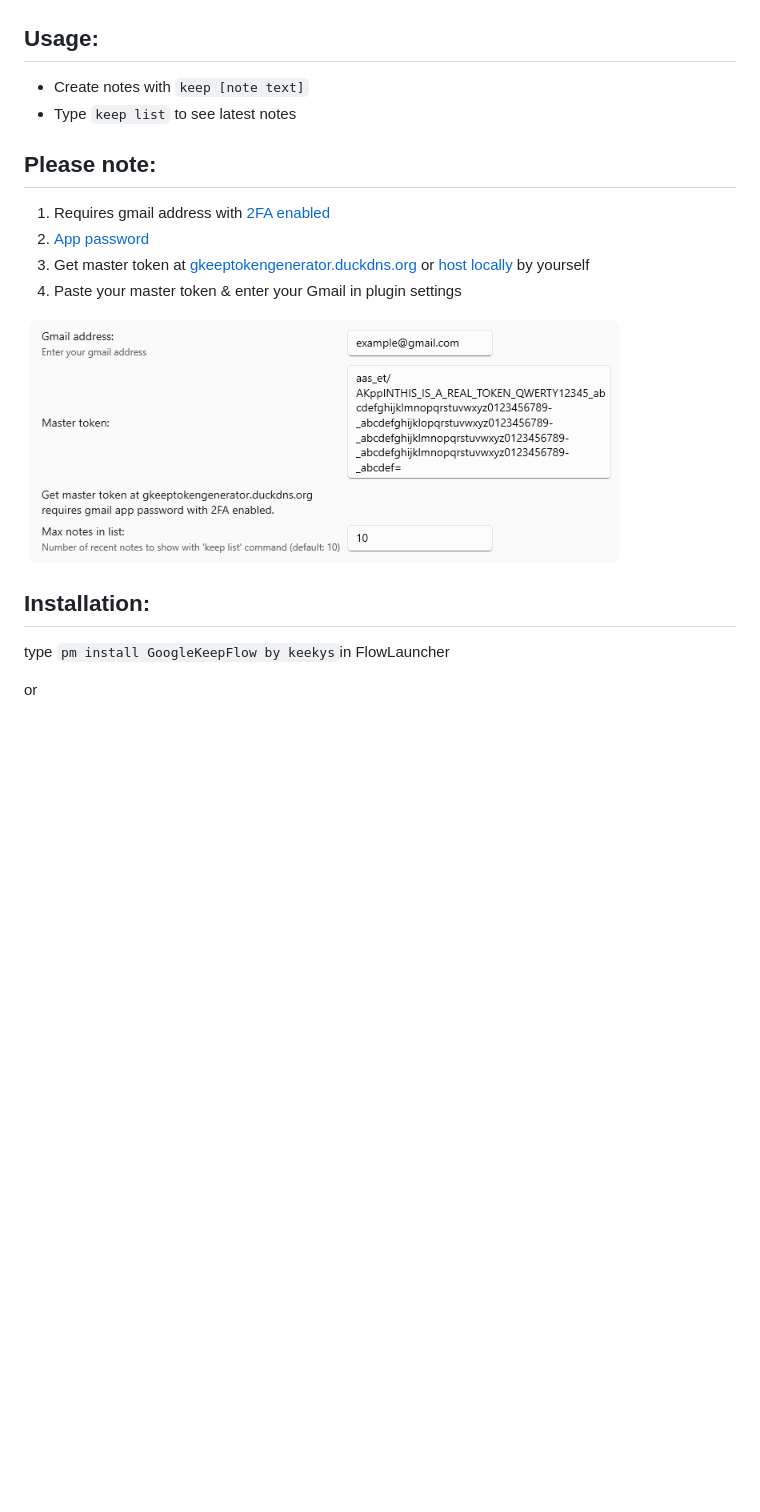
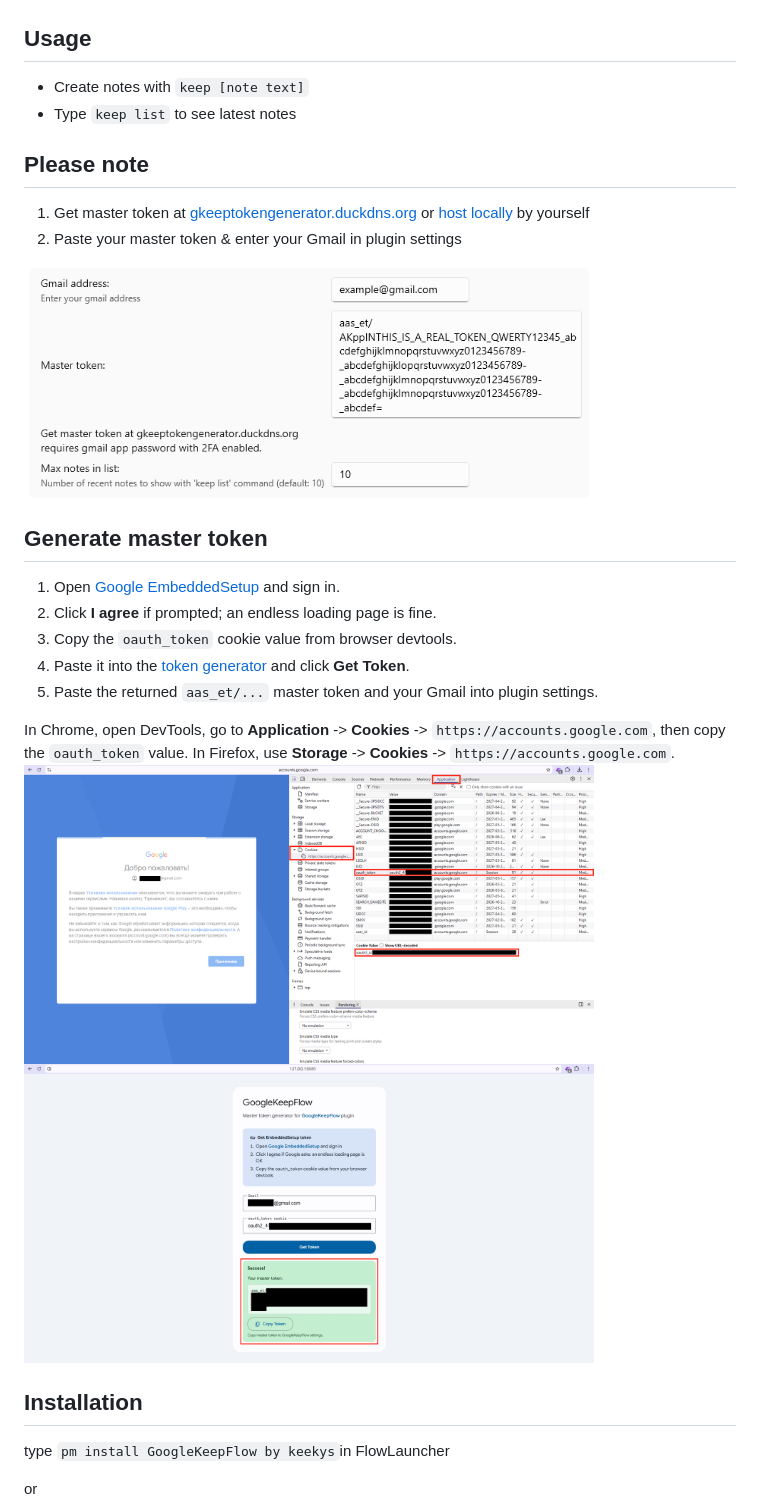
Before and after one commit to keekyslusus/GoogleKeepFlow, a Markdown page: README.md, the part around the change. Drawn GitHub-style; pictures changed too: assets/1_embedded.png (added), assets/2_token.png (added); blank space fills up the shorter version.

Commit message:
app password -> embeddedsetup

```diff
--- a/README.md
+++ b/README.md
@@ -3,18 +3,27 @@ Add and browse notes in Google Keep
 ![peenar](assets/peenar.gif)
 
 
-## Usage:
+## Usage
 - Create notes with `keep [note text]`
 - Type `keep list` to see latest notes
 
-## Please note:
-1. Requires gmail address with [2FA enabled](https://myaccount.google.com/signinoptions/twosv)
-2. [App password](https://myaccount.google.com/apppasswords)
-3. Get master token at [gkeeptokengenerator.duckdns.org](https://gkeeptokengenerator.duckdns.org/) or [host locally](token-server/) by yourself
-4. Paste your master token & enter your Gmail in plugin settings
-<img src="assets/settings.png" width="600" height="600">
+## Please note
+1. Get master token at [gkeeptokengenerator.duckdns.org](https://gkeeptokengenerator.duckdns.org/) or [host locally](token-server/) by yourself
+2. Paste your master token & enter your Gmail in plugin settings
+<img src="assets/settings.png" width="80%">
 
-## Installation:
+## Generate master token
+1. Open [Google EmbeddedSetup](https://accounts.google.com/EmbeddedSetup) and sign in.
+2. Click **I agree** if prompted; an endless loading page is fine.
+3. Copy the `oauth_token` cookie value from browser devtools.
+4. Paste it into the [token generator](https://gkeeptokengenerator.duckdns.org/) and click **Get Token**.
+5. Paste the returned `aas_et/...` master token and your Gmail into plugin settings.
+
+In Chrome, open DevTools, go to **Application** -> **Cookies** -> `https://accounts.google.com`, then copy the `oauth_token` value. In Firefox, use **Storage** -> **Cookies** -> `https://accounts.google.com`.
+<img src="assets/1_embedded.png" width="80%">
+<img src="assets/2_token.png" width="80%">
+
+## Installation
 type `pm install GoogleKeepFlow by keekys`in FlowLauncher
 
 or
```
Also changed, not shown: token-server/README.md (+40 -36 lines), 8 other files.
